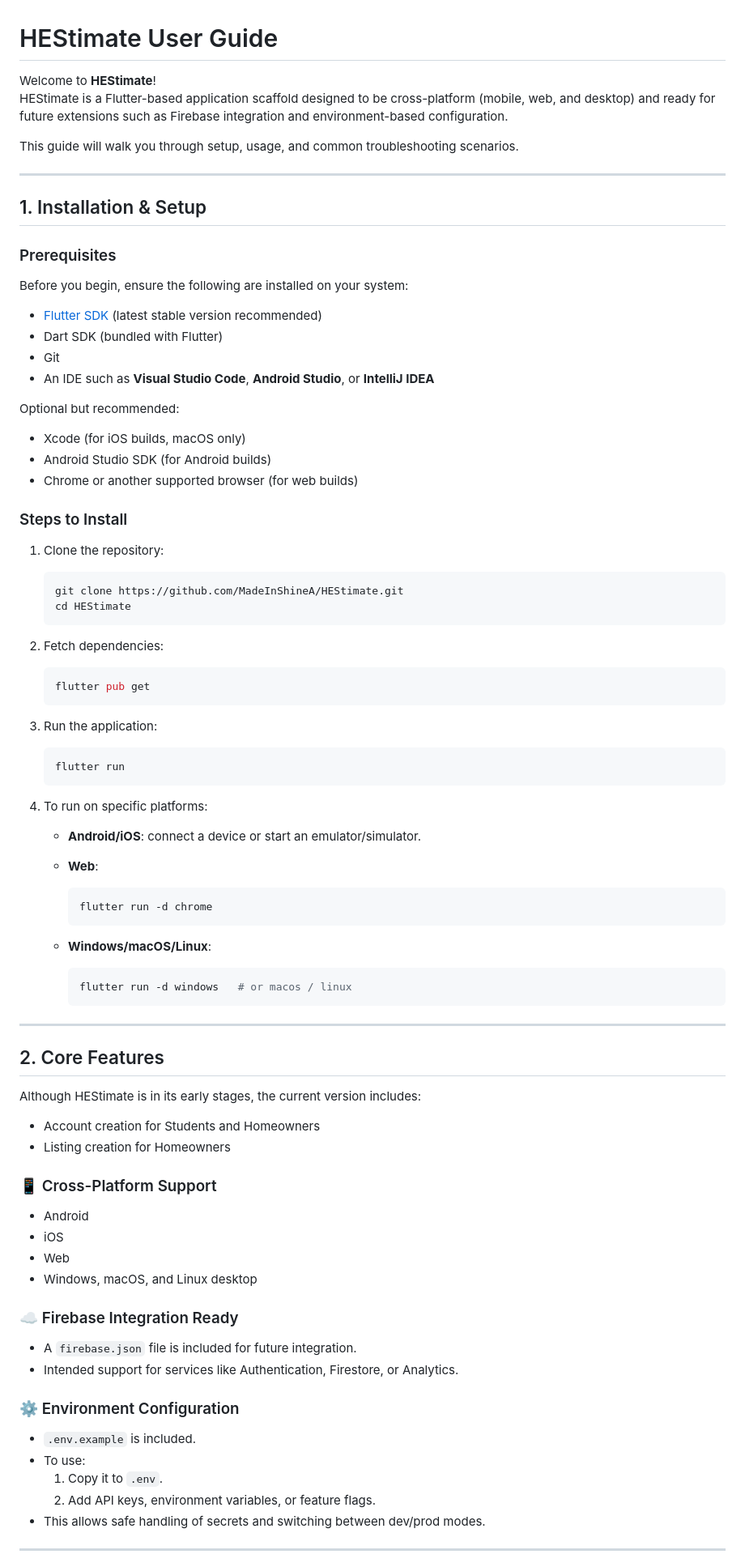
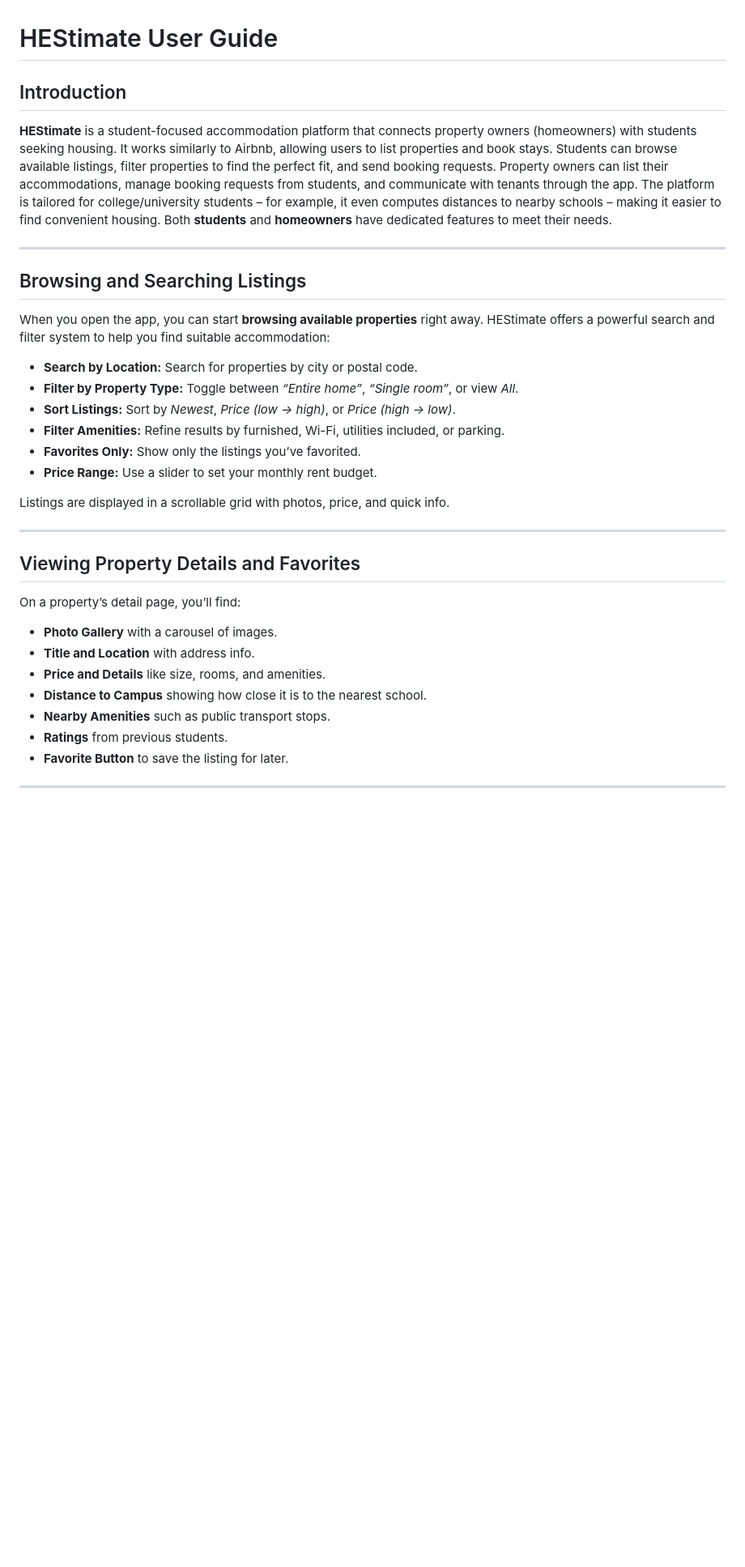
Before and after one commit to MadeInShineA/HEStimate, a Markdown page: user_guide.md, the part around the change printed below. Shown: that part at 81% size. Rendered like a GitHub page; blank space fills up the shorter version.

````diff
--- a/user_guide.md
+++ b/user_guide.md
@@ -1,92 +1,37 @@
 # HEStimate User Guide
 
-Welcome to **HEStimate**!
-HEStimate is a Flutter-based application scaffold designed to be cross-platform (mobile, web, and desktop) and ready for future extensions such as Firebase integration and environment-based configuration.
+## Introduction
 
-This guide will walk you through setup, usage, and common troubleshooting scenarios.
+**HEStimate** is a student-focused accommodation platform that connects property owners (homeowners) with students seeking housing. It works similarly to Airbnb, allowing users to list properties and book stays. Students can browse available listings, filter properties to find the perfect fit, and send booking requests. Property owners can list their accommodations, manage booking requests from students, and communicate with tenants through the app. The platform is tailored for college/university students – for example, it even computes distances to nearby schools – making it easier to find convenient housing. Both **students** and **homeowners** have dedicated features to meet their needs.
 
 ---
 
-## 1. Installation & Setup
+## Browsing and Searching Listings
 
-### Prerequisites
+When you open the app, you can start **browsing available properties** right away. HEStimate offers a powerful search and filter system to help you find suitable accommodation:
 
-Before you begin, ensure the following are installed on your system:
+- **Search by Location:** Search for properties by city or postal code.
+- **Filter by Property Type:** Toggle between *“Entire home”*, *“Single room”*, or view *All*.
+- **Sort Listings:** Sort by *Newest*, *Price (low → high)*, or *Price (high → low)*.
+- **Filter Amenities:** Refine results by furnished, Wi-Fi, utilities included, or parking.
+- **Favorites Only:** Show only the listings you’ve favorited.
+- **Price Range:** Use a slider to set your monthly rent budget.
 
-- [Flutter SDK](https://docs.flutter.dev/get-started/install) (latest stable version recommended)
-- Dart SDK (bundled with Flutter)
-- Git
-- An IDE such as **Visual Studio Code**, **Android Studio**, or **IntelliJ IDEA**
-
-Optional but recommended:
-
-- Xcode (for iOS builds, macOS only)
-- Android Studio SDK (for Android builds)
-- Chrome or another supported browser (for web builds)
-
-### Steps to Install
-
-1. Clone the repository:
-
-   ```bash
-   git clone https://github.com/MadeInShineA/HEStimate.git
-   cd HEStimate
-   ```
-
-2. Fetch dependencies:
-
-   ```bash
-   flutter pub get
-   ```
-
-3. Run the application:
-
-   ```bash
-   flutter run
-   ```
-
-4. To run on specific platforms:
-   - **Android/iOS**: connect a device or start an emulator/simulator.
-   - **Web**:
-
-     ```bash
-     flutter run -d chrome
-     ```
-
-   - **Windows/macOS/Linux**:
-
-     ```bash
-     flutter run -d windows   # or macos / linux
-     ```
+Listings are displayed in a scrollable grid with photos, price, and quick info.
 
 ---
 
-## 2. Core Features
+## Viewing Property Details and Favorites
 
-Although HEStimate is in its early stages, the current version includes:
+On a property’s detail page, you’ll find:
 
-- Account creation for Students and Homeowners
-- Listing creation for Homeowners
-
-### 📱 Cross-Platform Support
-
-- Android
-- iOS
-- Web
-- Windows, macOS, and Linux desktop
-
-### ☁️ Firebase Integration Ready
-
-- A `firebase.json` file is included for future integration.
-- Intended support for services like Authentication, Firestore, or Analytics.
-
-### ⚙️ Environment Configuration
-
-- `.env.example` is included.
-- To use:
-  1. Copy it to `.env`.
-  2. Add API keys, environment variables, or feature flags.
-- This allows safe handling of secrets and switching between dev/prod modes.
+- **Photo Gallery** with a carousel of images.
+- **Title and Location** with address info.
+- **Price and Details** like size, rooms, and amenities.
+- **Distance to Campus** showing how close it is to the nearest school.
+- **Nearby Amenities** such as public transport stops.
+- **Ratings** from previous students.
+- **Favorite Button** to save the listing for later.
 
 ---
 
````
Also changed, not shown: other parts of user_guide.md (+60 -69 lines).
